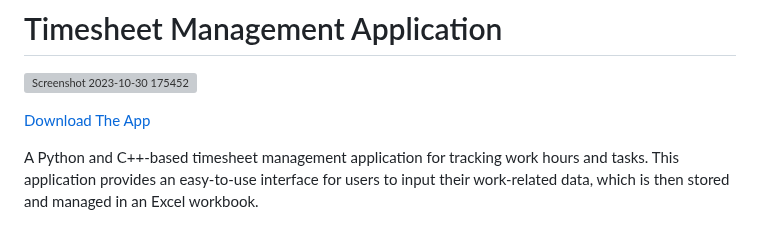
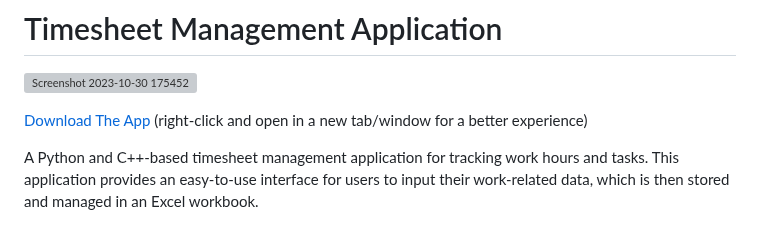
Before and after one commit to inerttila/Excel-Data-App, a Markdown page: README.md, the part around the change. GitHub-like rendering; grey boxes are pictures that could not be loaded.

```diff
--- a/README.md
+++ b/README.md
@@ -1,7 +1,7 @@
 # Timesheet Management Application
 ![Screenshot 2023-10-30 175452](https://github.com/inerttila/Excel-Data-App/assets/137422939/76cea38a-78b2-4b13-baa0-90e170f2232d)
 
-<a href="https://inerttila.github.io/Web-Page/" target="_blank">Download The App</a>
+[Download The App](https://inerttila.github.io/Web-Page/) (right-click and open in a new tab/window for a better experience)
 
 
 
```
